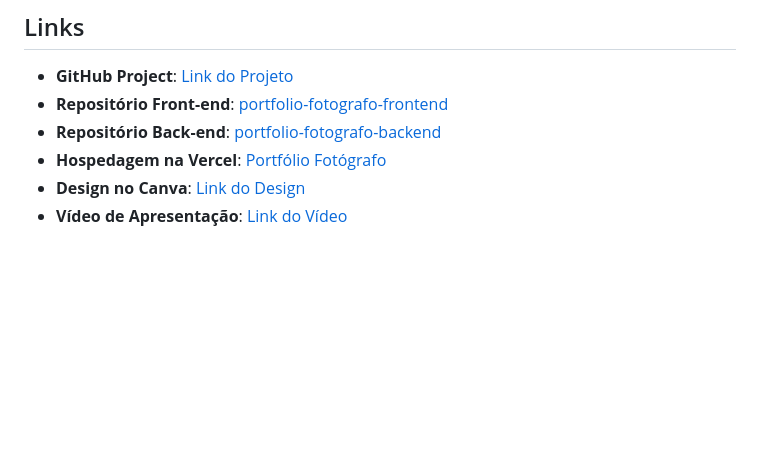
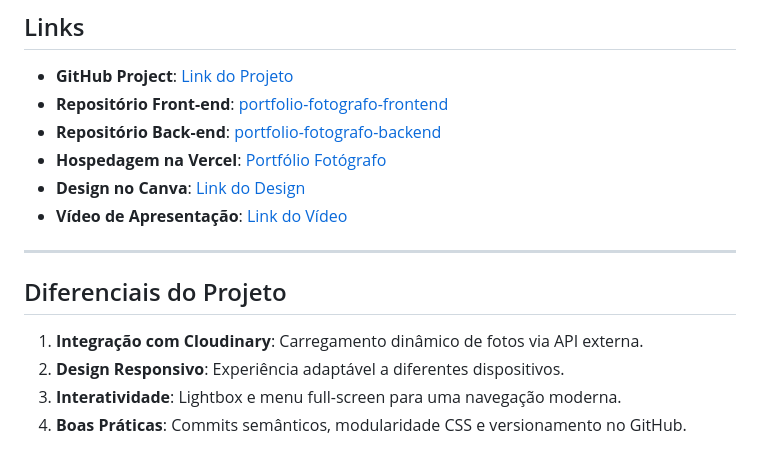
Before and after one commit to bruclares/portfolio-fotografo-frontend, a Markdown page: README.md, the part around one of its changes. Rendered like a GitHub page; blank space fills up the shorter version.

```diff
--- a/README.md
+++ b/README.md
@@ -85,3 +142,12 @@ O projeto é composto por três camadas principais:
 - **Hospedagem na Vercel**: [Portfólio Fotógrafo](https://portfolio-fotografo.vercel.app/)
 - **Design no Canva**: [Link do Design](https://www.canva.com/design/DAGdA_GiiT4/Cwp1Fd92u-JSd0oN7unAgg/view?utm_content=DAGdA_GiiT4&utm_campaign=designshare&utm_medium=link2&utm_source=uniquelinks&utlId=h0d9a7d5038)
 - **Vídeo de Apresentação**: [Link do Vídeo](https://www.youtube.com/watch?v=LxZCA7SuQ8Y)
+
+---
+
+## Diferenciais do Projeto
+
+1. **Integração com Cloudinary**: Carregamento dinâmico de fotos via API externa.
+2. **Design Responsivo**: Experiência adaptável a diferentes dispositivos.
+3. **Interatividade**: Lightbox e menu full-screen para uma navegação moderna.
+4. **Boas Práticas**: Commits semânticos, modularidade CSS e versionamento no GitHub.
```
Also changed, not shown: other parts of README.md (+108 -51 lines).
